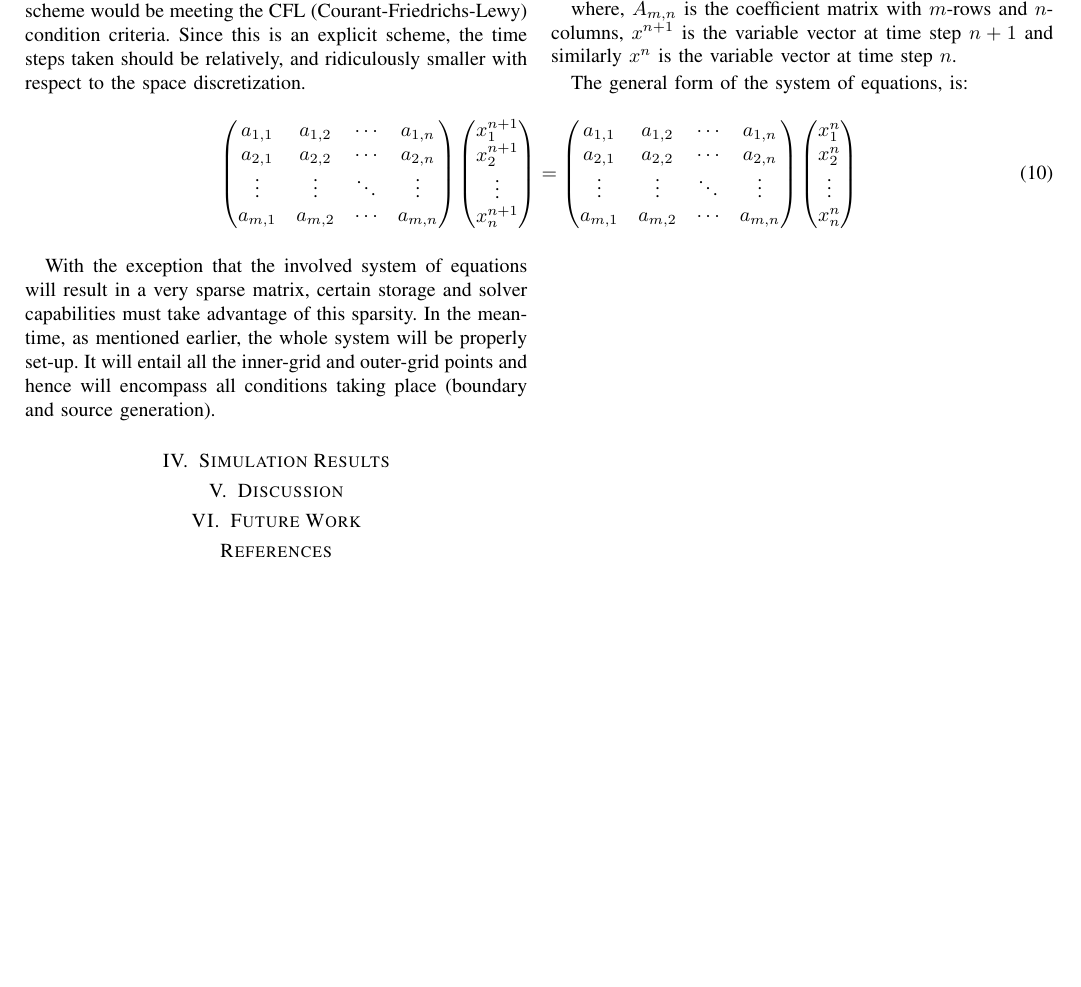
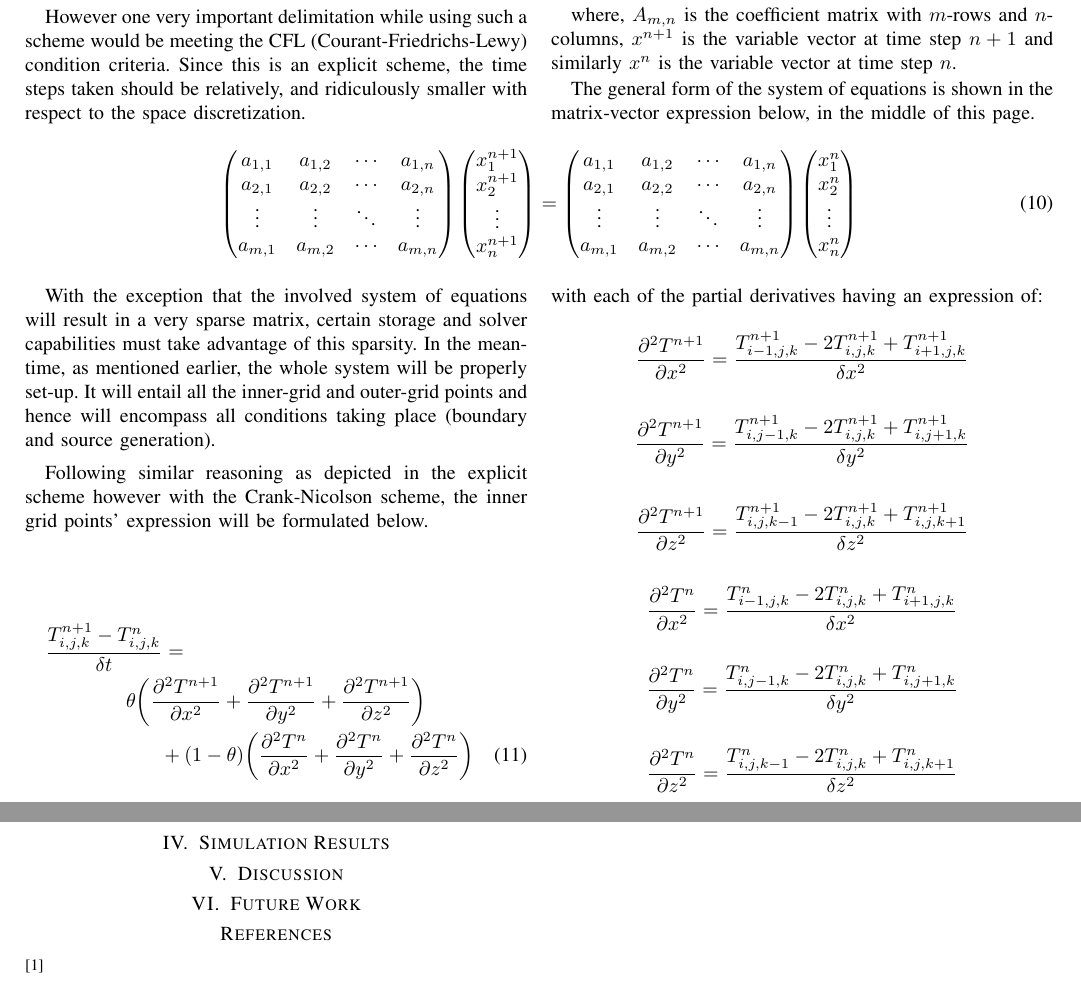
Before and after one commit to inquisitor101/heatTransfer, a LaTeX paper (tex/heat3D.tex): part of page 3 of 3 before the commit and two parts of pages 3 and 4 of 4 after it, the two joined at a grey line, cut so that both start at the same text, the shorter picture padded with empty space. Compiled offline with pdfLaTeX.

Commit message:
report update

```diff
--- a/tex/heat3D.tex
+++ b/tex/heat3D.tex
@@ -207,7 +207,7 @@
 
 	where, $A_{m,n}$ is the coefficient matrix with $m$-rows and $n$-columns, $x^{n+1}$ is the variable vector at time step $n+1$ and similarly $x^n$ is the variable vector at time step $n$.
 
-	The general form of the system of equations, is:
+	The general form of the system of equations is shown in the matrix-vector expression below, in the middle of this page.
 	% -------------------------------------------------------
 
 	\begin{strip}
@@ -242,6 +242,26 @@
 	% -------------------------------------------------------
 	With the exception that the involved system of equations will result in a very sparse matrix, certain storage and solver capabilities must take advantage of this sparsity. In the meantime, as mentioned earlier, the whole system will be properly set-up. It will entail all the inner-grid and outer-grid points and hence will encompass all conditions taking place (boundary and source generation).
 
+	Following similar reasoning as depicted in the explicit scheme however with the Crank-Nicolson scheme, the inner grid points' expression will be formulated below.
+
+	\begin{multline}
+	\frac{T_{i,j,k}^{n+1} - T_{i,j,k}^n}{\delta t} = \\
+	\theta \bigg( \frac{\partial^2 T^{n+1}}{\partial x^2}
+	+ \frac{\partial^2 T^{n+1}}{\partial y^2}
+	+ \frac{\partial^2 T^{n+1}}{\partial z^2} \bigg) \\
+	+ (1 - \theta) \bigg(
+	\frac{\partial^2 T^{n}}{\partial x^2}
+	+ \frac{\partial^2 T^{n}}{\partial y^2}
+	+ \frac{\partial^2 T^{n}}{\partial z^2} \bigg)
+	\end{multline}
+	with each of the partial derivatives having an expression of:
+	$$\frac{\partial^2 T^{n+1}}{\partial x^2}=\frac{T_{i-1,j,k}^{n+1}-2T_{i,j,k}^{n+1}+T_{i+1,j,k}^{n+1}}{\delta x^2} $$
+	$$\frac{\partial^2 T^{n+1}}{\partial y^2}= \frac{T_{i,j-1,k}^{n+1}-2T_{i,j,k}^{n+1}+T_{i,j+1,k}^{n+1}}{\delta y^2}$$
+	$$\frac{\partial^2 T^{n+1}}{\partial z^2}= \frac{T_{i,j,k-1}^{n+1}-2T_{i,j,k}^{n+1}+T_{i,j,k+1}^{n+1}}{\delta z^2}$$
+	$$\frac{\partial^2 T^{n}}{\partial x^2}= \frac{T_{i-1,j,k}^{n}-2T_{i,j,k}^{n}+T_{i+1,j,k}^{n}}{\delta x^2}$$
+	$$\frac{\partial^2 T^{n}}{\partial y^2}= \frac{T_{i,j-1,k}^{n}-2T_{i,j,k}^{n}+T_{i,j+1,k}^{n}}{\delta y^2}$$
+	$$\frac{\partial^2 T^{n}}{\partial z^2}= \frac{T_{i,j,k-1}^{n}-2T_{i,j,k}^{n}+T_{i,j,k+1}^{n}}{\delta z^2}$$
+
 	\section{Simulation Results}
 
 	\section{Discussion}
```
Also changed, not shown: tex/heat3D.pdf, 3 other files.
